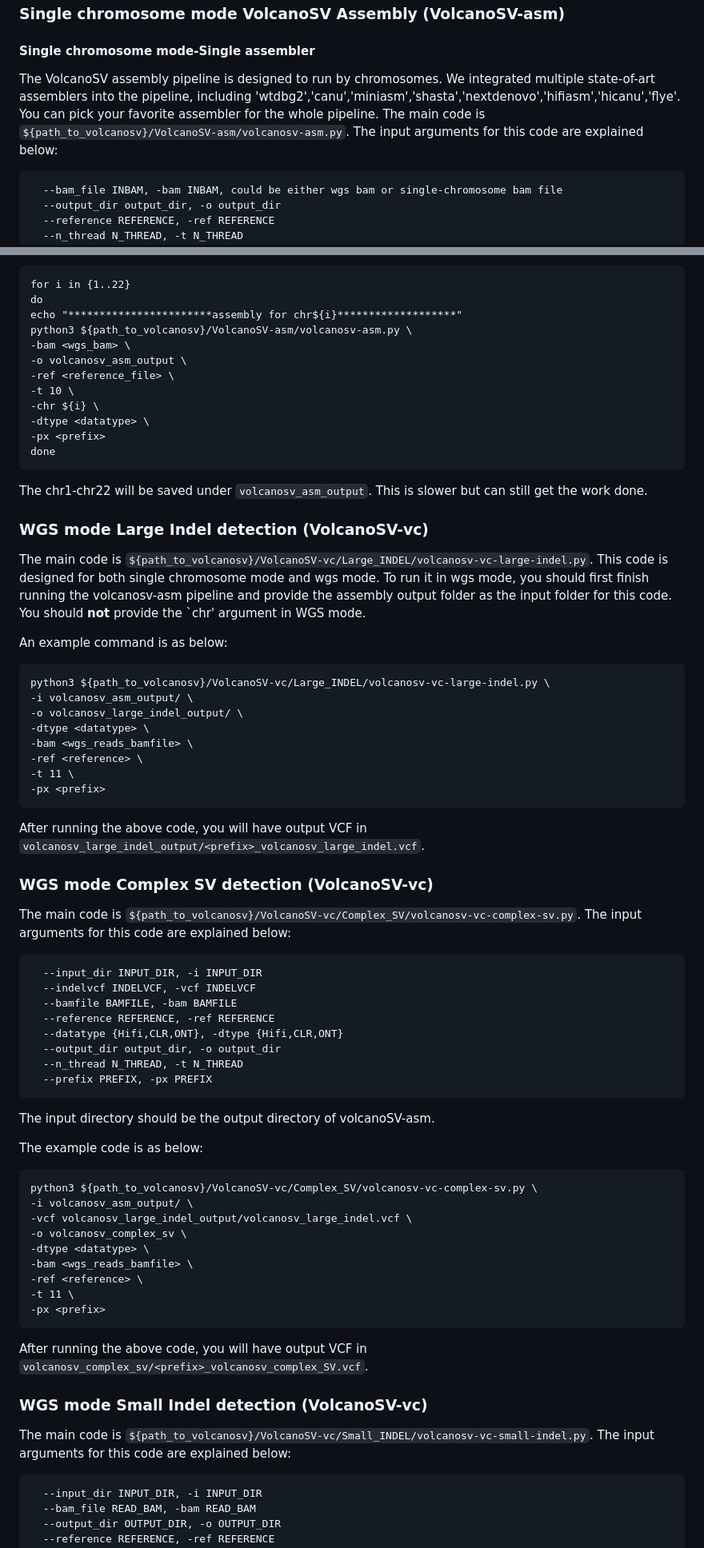
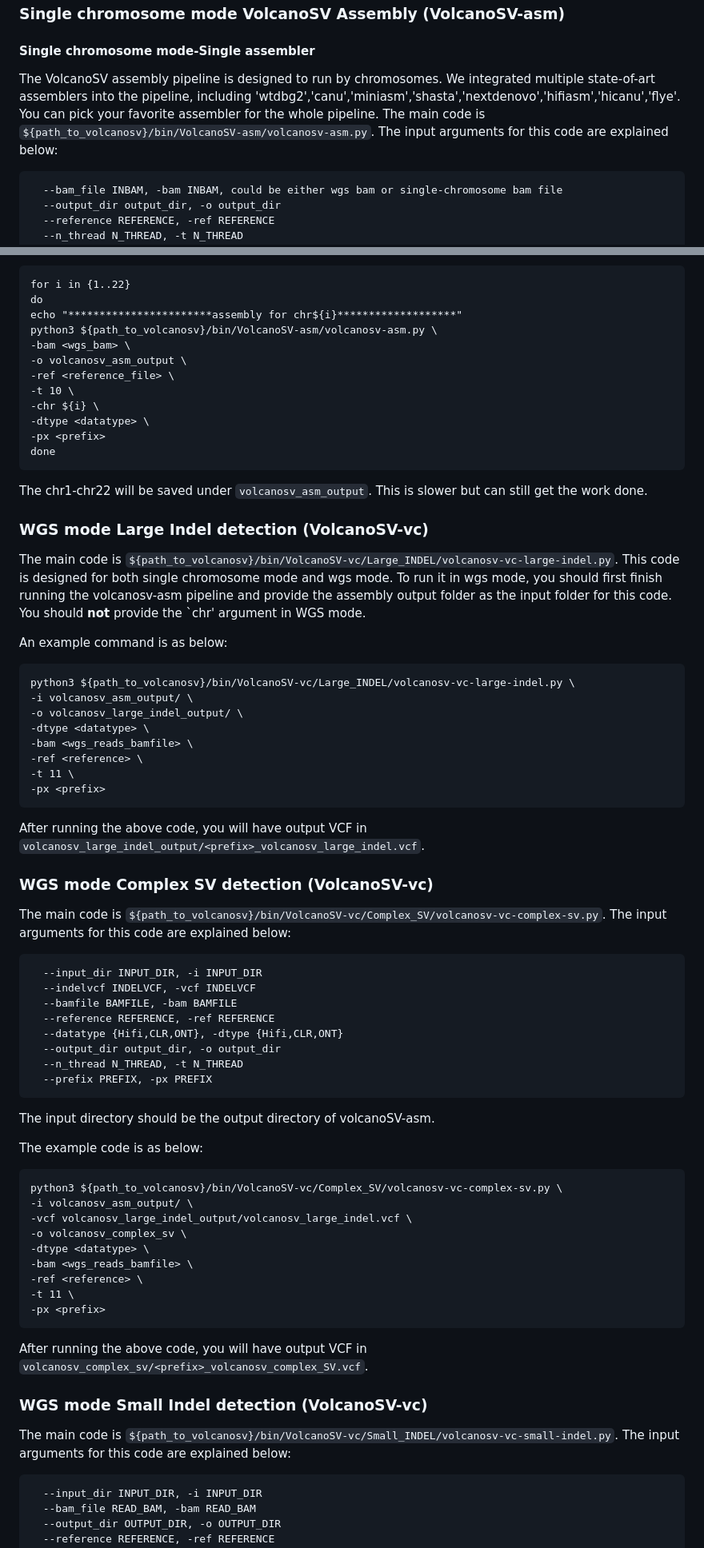
Before and after one commit to maiziezhoulab/VolcanoSV, a Markdown page: README.md, 2 parts joined by grey strips. Shown: that part at 80% size. GitHub-like rendering.

````diff
--- a/README.md
+++ b/README.md
@@ -71,7 +71,7 @@ Note: since translocation detection requires WGS BAM file as support, it does no
 ### Single chromosome mode VolcanoSV Assembly (VolcanoSV-asm)
 
 #### Single chromosome mode-Single assembler
-The VolcanoSV assembly pipeline is designed to run by chromosomes. We integrated multiple state-of-art assemblers into the pipeline, including 'wtdbg2','canu','miniasm','shasta','nextdenovo','hifiasm','hicanu','flye'. You can pick your favorite assembler for the whole pipeline.  The main code is `${path_to_volcanosv}/VolcanoSV-asm/volcanosv-asm.py`. The input arguments for this code are explained below:
+The VolcanoSV assembly pipeline is designed to run by chromosomes. We integrated multiple state-of-art assemblers into the pipeline, including 'wtdbg2','canu','miniasm','shasta','nextdenovo','hifiasm','hicanu','flye'. You can pick your favorite assembler for the whole pipeline.  The main code is `${path_to_volcanosv}/bin/VolcanoSV-asm/volcanosv-asm.py`. The input arguments for this code are explained below:
 
 ```
   --bam_file INBAM, -bam INBAM, could be either wgs bam or single-chromosome bam file
@@ -232,7 +232,7 @@ However, if you do not have a distributed computing system, you may write a for
 for i in {1..22}
 do
 echo "***********************assembly for chr${i}*******************"
-python3 ${path_to_volcanosv}/VolcanoSV-asm/volcanosv-asm.py \
+python3 ${path_to_volcanosv}/bin/VolcanoSV-asm/volcanosv-asm.py \
 -bam <wgs_bam> \
 -o volcanosv_asm_output \
 -ref <reference_file> \
@@ -251,11 +251,11 @@ The chr1-chr22 will be saved under `volcanosv_asm_output`. This is slower but ca
 
 ### WGS mode Large Indel detection (VolcanoSV-vc)
 
-The main code is `${path_to_volcanosv}/VolcanoSV-vc/Large_INDEL/volcanosv-vc-large-indel.py`. This code is designed for both single chromosome mode and wgs mode. To run it in wgs mode, you should first finish running the volcanosv-asm pipeline and provide the assembly output folder as the input folder for this code. You should **not** provide the `chr' argument in WGS mode.
+The main code is `${path_to_volcanosv}/bin/VolcanoSV-vc/Large_INDEL/volcanosv-vc-large-indel.py`. This code is designed for both single chromosome mode and wgs mode. To run it in wgs mode, you should first finish running the volcanosv-asm pipeline and provide the assembly output folder as the input folder for this code. You should **not** provide the `chr' argument in WGS mode.
 
 An example command is as below:
 ```
-python3 ${path_to_volcanosv}/VolcanoSV-vc/Large_INDEL/volcanosv-vc-large-indel.py \
+python3 ${path_to_volcanosv}/bin/VolcanoSV-vc/Large_INDEL/volcanosv-vc-large-indel.py \
 -i volcanosv_asm_output/ \
 -o volcanosv_large_indel_output/ \
 -dtype <datatype> \
@@ -269,7 +269,7 @@ After running the above code, you will have output VCF in `volcanosv_large_indel
 
 ### WGS mode Complex SV detection (VolcanoSV-vc)
 
-The main code is `${path_to_volcanosv}/VolcanoSV-vc/Complex_SV/volcanosv-vc-complex-sv.py`. The input arguments for this code are explained below:
+The main code is `${path_to_volcanosv}/bin/VolcanoSV-vc/Complex_SV/volcanosv-vc-complex-sv.py`. The input arguments for this code are explained below:
 
 
 ```
@@ -286,7 +286,7 @@ The input directory should be the output directory of volcanoSV-asm.
 
 The example code is as below:
 ```
-python3 ${path_to_volcanosv}/VolcanoSV-vc/Complex_SV/volcanosv-vc-complex-sv.py \
+python3 ${path_to_volcanosv}/bin/VolcanoSV-vc/Complex_SV/volcanosv-vc-complex-sv.py \
 -i volcanosv_asm_output/ \
 -vcf volcanosv_large_indel_output/volcanosv_large_indel.vcf \
 -o volcanosv_complex_sv \
@@ -301,7 +301,7 @@ After running the above code, you will have output VCF in `volcanosv_complex_sv/
 
 ### WGS mode Small Indel detection (VolcanoSV-vc)
 
-The main code is `${path_to_volcanosv}/VolcanoSV-vc/Small_INDEL/volcanosv-vc-small-indel.py`. The input arguments for this code are explained below:
+The main code is `${path_to_volcanosv}/bin/VolcanoSV-vc/Small_INDEL/volcanosv-vc-small-indel.py`. The input arguments for this code are explained below:
 
 
 ```
````
Also changed, not shown: other parts of README.md (+14 -14 lines).
